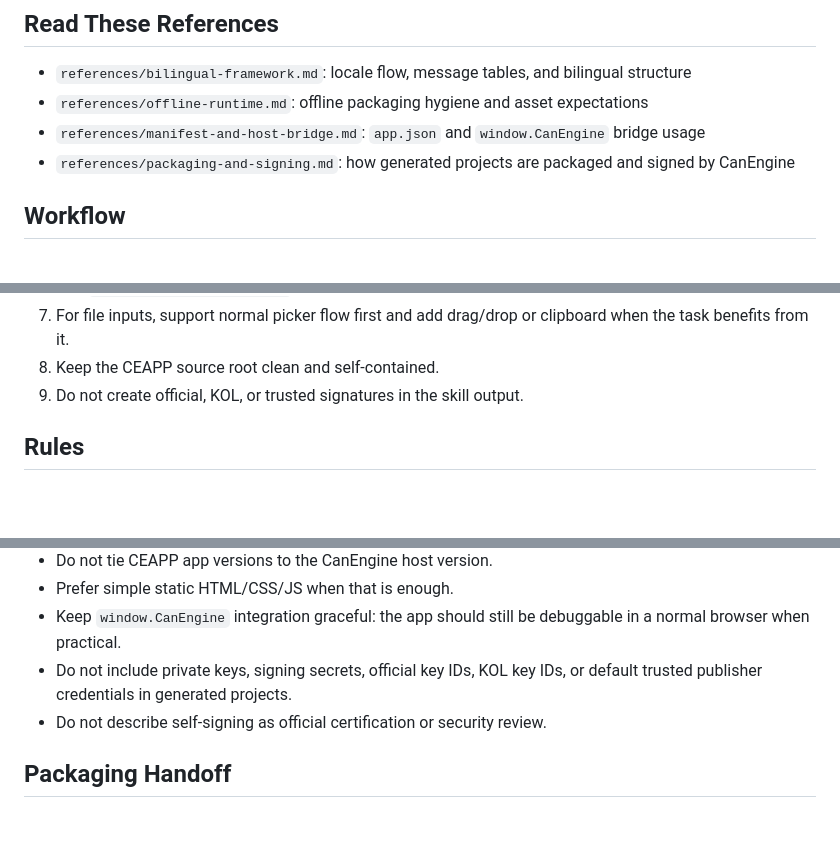
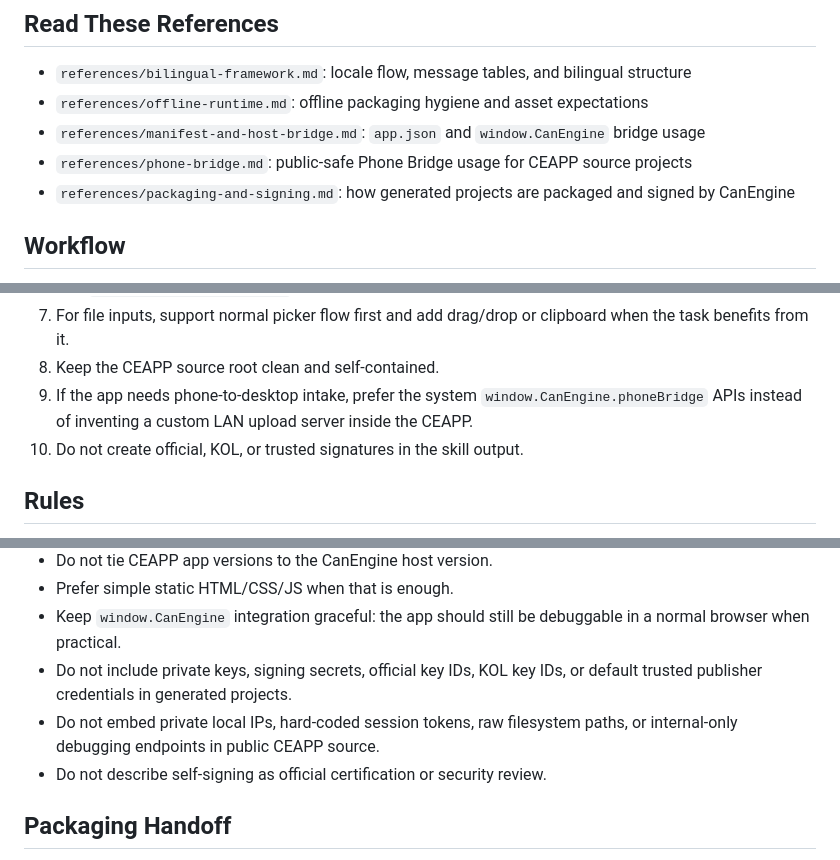
Before and after one commit to winshell999/open-ceapp-creator, a Markdown page: SKILL.md, 3 parts joined by grey strips. Drawn GitHub-style; blank space fills up the shorter version.

```diff
--- a/SKILL.md
+++ b/SKILL.md
@@ -56,6 +56,7 @@ Pick the lightest runtime that fits:
 - `references/bilingual-framework.md`: locale flow, message tables, and bilingual structure
 - `references/offline-runtime.md`: offline packaging hygiene and asset expectations
 - `references/manifest-and-host-bridge.md`: `app.json` and `window.CanEngine` bridge usage
+- `references/phone-bridge.md`: public-safe Phone Bridge usage for CEAPP source projects
 - `references/packaging-and-signing.md`: how generated projects are packaged and signed by CanEngine
 
 ## Workflow
@@ -73,7 +74,8 @@ Pick the lightest runtime that fits:
    - `assetDataURL(appId, path)` for small inline or copy workflows
 7. For file inputs, support normal picker flow first and add drag/drop or clipboard when the task benefits from it.
 8. Keep the CEAPP source root clean and self-contained.
-9. Do not create official, KOL, or trusted signatures in the skill output.
+9. If the app needs phone-to-desktop intake, prefer the system `window.CanEngine.phoneBridge` APIs instead of inventing a custom LAN upload server inside the CEAPP.
+10. Do not create official, KOL, or trusted signatures in the skill output.
 
 ## Rules
 
@@ -85,6 +87,7 @@ Pick the lightest runtime that fits:
 - Prefer simple static HTML/CSS/JS when that is enough.
 - Keep `window.CanEngine` integration graceful: the app should still be debuggable in a normal browser when practical.
 - Do not include private keys, signing secrets, official key IDs, KOL key IDs, or default trusted publisher credentials in generated projects.
+- Do not embed private local IPs, hard-coded session tokens, raw filesystem paths, or internal-only debugging endpoints in public CEAPP source.
 - Do not describe self-signing as official certification or security review.
 
 ## Packaging Handoff
```
Also changed, not shown: references/phone-bridge.md (added, +122 -0 lines).
